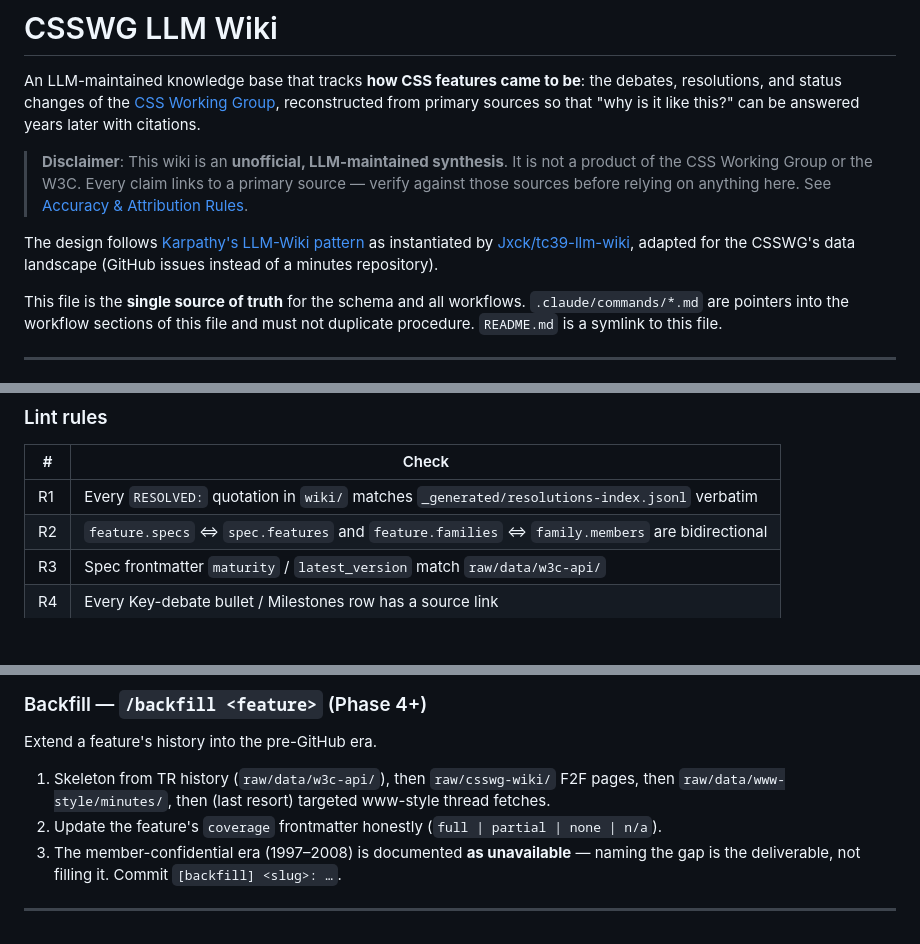
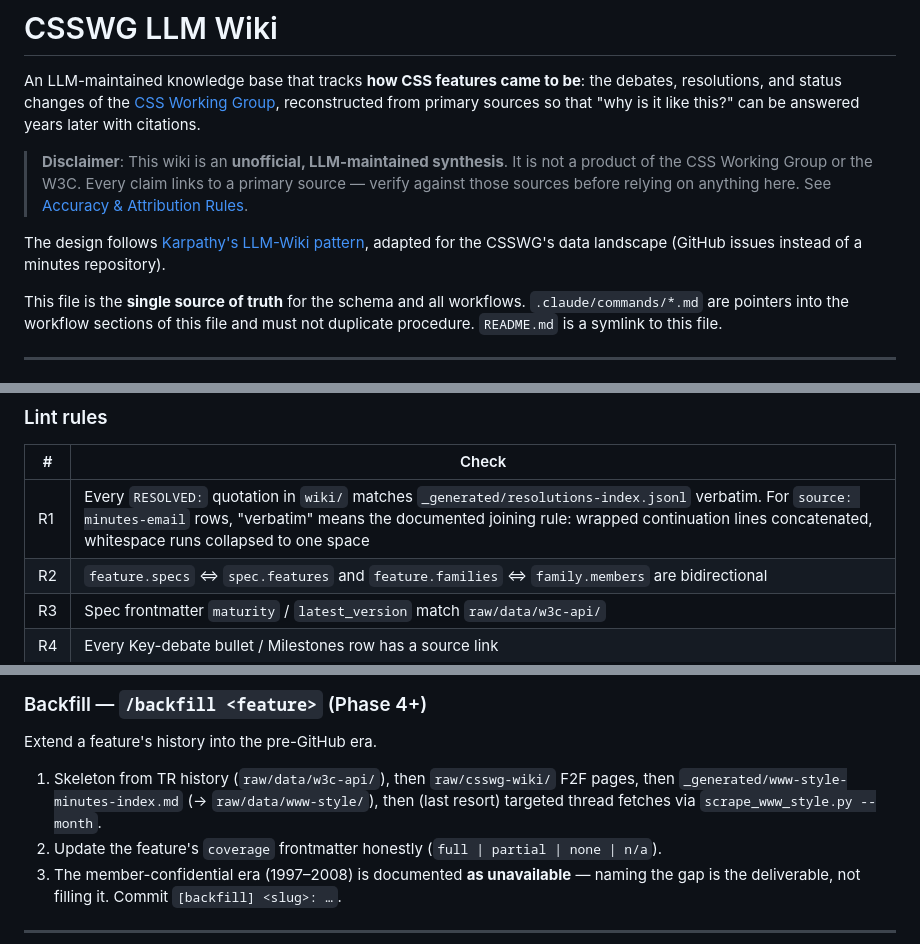
Before and after one commit to sakupi01/csswg-llm-wiki, a Markdown page: AGENTS.md, 3 parts joined by grey strips. Drawn GitHub-style; blank space fills up the shorter version.

```diff
--- a/AGENTS.md
+++ b/AGENTS.md
@@ -9,9 +9,8 @@ with citations.
 > of the CSS Working Group or the W3C. Every claim links to a primary source — verify against
 > those sources before relying on anything here. See [Accuracy & Attribution Rules](#accuracy--attribution-rules).
 
-The design follows [Karpathy's LLM-Wiki pattern](https://gist.github.com/karpathy/442a6bf555914893e9891c11519de94f)
-as instantiated by [Jxck/tc39-llm-wiki](https://github.com/Jxck/tc39-llm-wiki), adapted for the
-CSSWG's data landscape (GitHub issues instead of a minutes repository).
+The design follows [Karpathy's LLM-Wiki pattern](https://gist.github.com/karpathy/442a6bf555914893e9891c11519de94f),
+adapted for the CSSWG's data landscape (GitHub issues instead of a minutes repository).
 
 This file is the **single source of truth** for the schema and all workflows.
 `.claude/commands/*.md` are pointers into the workflow sections of this file and must not
@@ -233,7 +244,7 @@ These rules are hard requirements, enforced by `/lint`:
 
 | # | Check |
 |---|---|
-| R1 | Every `RESOLVED:` quotation in `wiki/` matches `_generated/resolutions-index.jsonl` verbatim |
+| R1 | Every `RESOLVED:` quotation in `wiki/` matches `_generated/resolutions-index.jsonl` verbatim. For `source: minutes-email` rows, "verbatim" means the documented joining rule: wrapped continuation lines concatenated, whitespace runs collapsed to one space |
 | R2 | `feature.specs` ⇔ `spec.features` and `feature.families` ⇔ `family.members` are bidirectional |
 | R3 | Spec frontmatter `maturity` / `latest_version` match `raw/data/w3c-api/` |
 | R4 | Every Key-debate bullet / Milestones row has a source link |
@@ -321,7 +338,8 @@ Purpose: decide what deserves ingest next. Read-only on `raw/`; writes nothing b
 Extend a feature's history into the pre-GitHub era.
 
 1. Skeleton from TR history (`raw/data/w3c-api/`), then `raw/csswg-wiki/` F2F pages, then
-   `raw/data/www-style/minutes/`, then (last resort) targeted www-style thread fetches.
+   `_generated/www-style-minutes-index.md` (→ `raw/data/www-style/`), then (last
+   resort) targeted thread fetches via `scrape_www_style.py --month`.
 2. Update the feature's `coverage` frontmatter honestly (`full | partial | none | n/a`).
 3. The member-confidential era (1997–2008) is documented **as unavailable** — naming the gap
    is the deliverable, not filling it. Commit `[backfill] <slug>: …`.
```
Also changed, not shown: other parts of AGENTS.md (+21 -2 lines).
